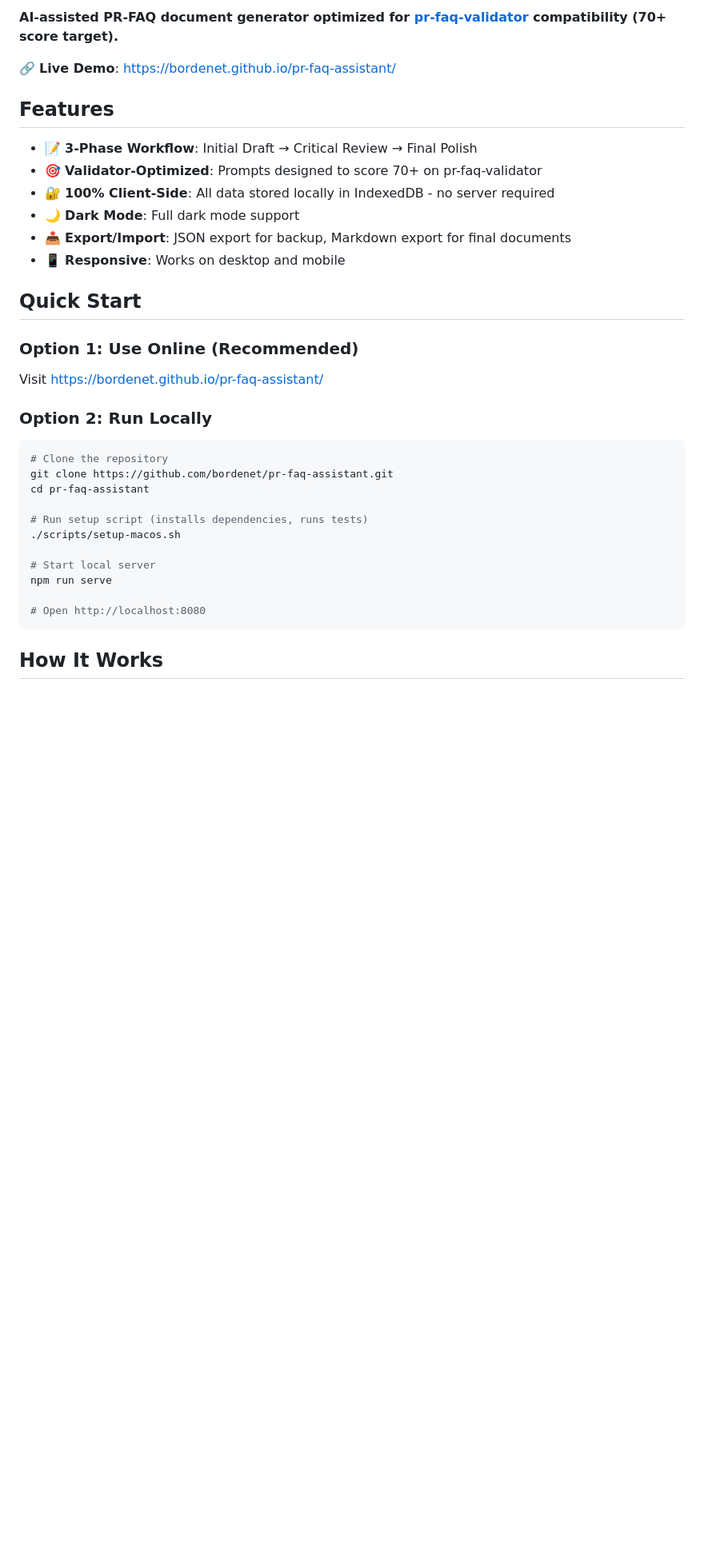
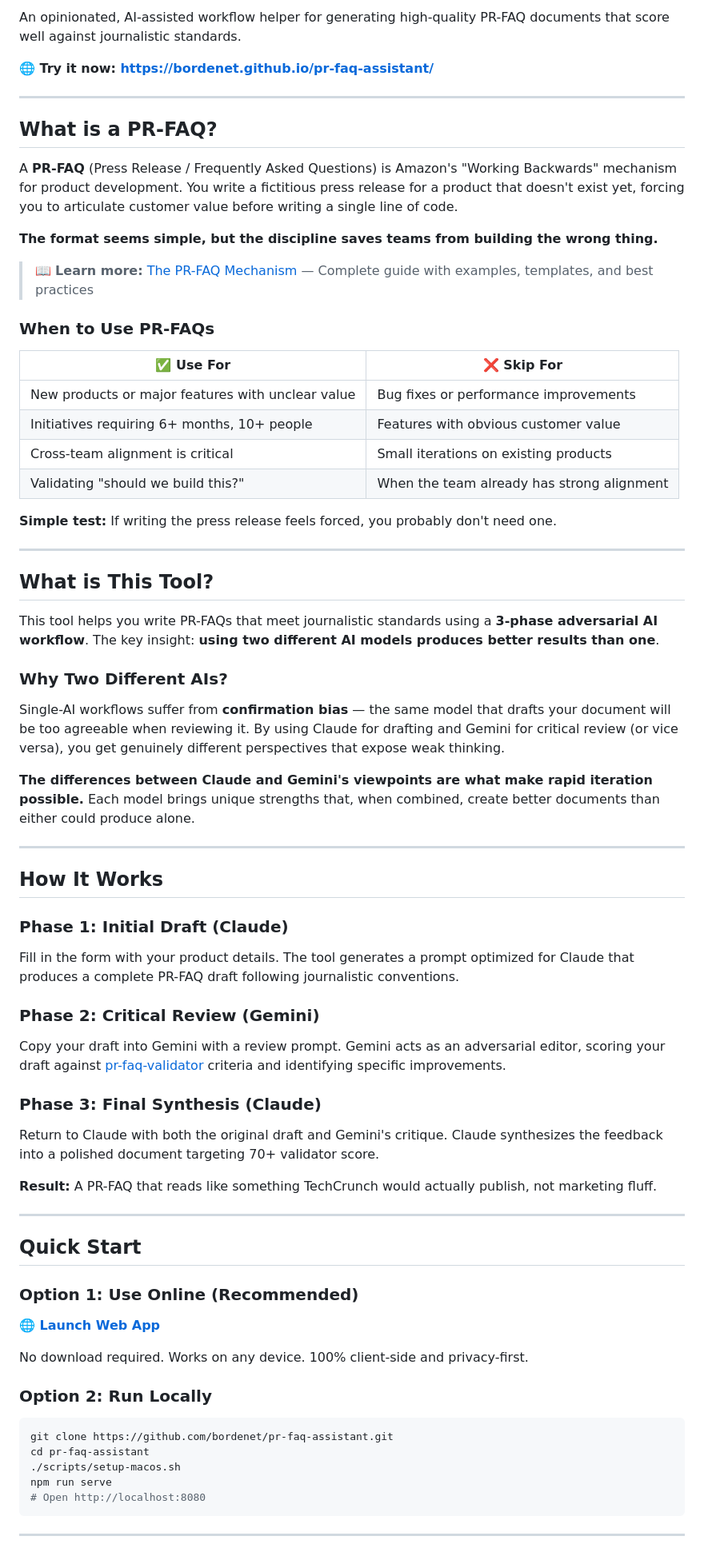
Before and after one commit to bordenet/pr-faq-assistant, a Markdown page: README.md, the part around one of its changes. Shown at 80% size. Drawn GitHub-style; blank space fills up the shorter version.

````diff
--- a/README.md
+++ b/README.md
@@ -9,38 +7,75 @@
 
-**AI-assisted PR-FAQ document generator optimized for [pr-faq-validator](https://github.com/bordenet/pr-faq-validator) compatibility (70+ score target).**
+An opinionated, AI-assisted workflow helper for generating high-quality PR-FAQ documents that score well against journalistic standards.
 
-🔗 **Live Demo**: [https://bordenet.github.io/pr-faq-assistant/](https://bordenet.github.io/pr-faq-assistant/)
+**🌐 Try it now: [https://bordenet.github.io/pr-faq-assistant/](https://bordenet.github.io/pr-faq-assistant/)**
 
-## Features
+---
 
-- 📝 **3-Phase Workflow**: Initial Draft → Critical Review → Final Polish
-- 🎯 **Validator-Optimized**: Prompts designed to score 70+ on pr-faq-validator
-- 🔐 **100% Client-Side**: All data stored locally in IndexedDB - no server required
-- 🌙 **Dark Mode**: Full dark mode support
-- 📤 **Export/Import**: JSON export for backup, Markdown export for final documents
-- 📱 **Responsive**: Works on desktop and mobile
+## What is a PR-FAQ?
+
+A **PR-FAQ** (Press Release / Frequently Asked Questions) is Amazon's "Working Backwards" mechanism for product development. You write a fictitious press release for a product that doesn't exist yet, forcing you to articulate customer value before writing a single line of code.
+
+**The format seems simple, but the discipline saves teams from building the wrong thing.**
+
+> 📖 **Learn more:** [The PR-FAQ Mechanism](https://github.com/bordenet/Engineering_Culture/blob/main/SDLC/The_PR-FAQ.md) — Complete guide with examples, templates, and best practices
+
+### When to Use PR-FAQs
+
+| ✅ **Use For** | ❌ **Skip For** |
+|----------------|-----------------|
+| New products or major features with unclear value | Bug fixes or performance improvements |
+| Initiatives requiring 6+ months, 10+ people | Features with obvious customer value |
+| Cross-team alignment is critical | Small iterations on existing products |
+| Validating "should we build this?" | When the team already has strong alignment |
+
+**Simple test:** If writing the press release feels forced, you probably don't need one.
+
+---
+
+## What is This Tool?
+
+This tool helps you write PR-FAQs that meet journalistic standards using a **3-phase adversarial AI workflow**. The key insight: **using two different AI models produces better results than one**.
+
+### Why Two Different AIs?
+
+Single-AI workflows suffer from **confirmation bias** — the same model that drafts your document will be too agreeable when reviewing it. By using Claude for drafting and Gemini for critical review (or vice versa), you get genuinely different perspectives that expose weak thinking.
+
+**The differences between Claude and Gemini's viewpoints are what make rapid iteration possible.** Each model brings unique strengths that, when combined, create better documents than either could produce alone.
+
+---
+
+## How It Works
+
+### Phase 1: Initial Draft (Claude)
+Fill in the form with your product details. The tool generates a prompt optimized for Claude that produces a complete PR-FAQ draft following journalistic conventions.
+
+### Phase 2: Critical Review (Gemini)
+Copy your draft into Gemini with a review prompt. Gemini acts as an adversarial editor, scoring your draft against [pr-faq-validator](https://github.com/bordenet/pr-faq-validator) criteria and identifying specific improvements.
+
+### Phase 3: Final Synthesis (Claude)
+Return to Claude with both the original draft and Gemini's critique. Claude synthesizes the feedback into a polished document targeting 70+ validator score.
+
+**Result:** A PR-FAQ that reads like something TechCrunch would actually publish, not marketing fluff.
+
+---
 
 ## Quick Start
 
 ### Option 1: Use Online (Recommended)
 
-Visit [https://bordenet.github.io/pr-faq-assistant/](https://bordenet.github.io/pr-faq-assistant/)
+**🌐 [Launch Web App](https://bordenet.github.io/pr-faq-assistant/)**
+
+No download required. Works on any device. 100% client-side and privacy-first.
 
 ### Option 2: Run Locally
 
 ```bash
-# Clone the repository
 git clone https://github.com/bordenet/pr-faq-assistant.git
 cd pr-faq-assistant
-
-# Run setup script (installs dependencies, runs tests)
 ./scripts/setup-macos.sh
-
-# Start local server
 npm run serve
-
 # Open http://localhost:8080
 ```
 
-## How It Works
+---
 
````
Also changed, not shown: other parts of README.md (+47 -29 lines).
